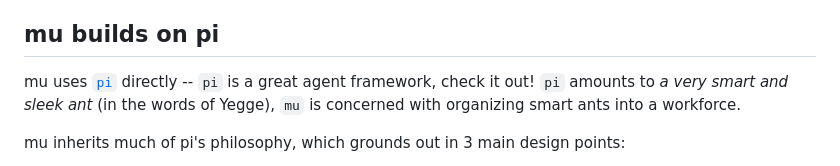
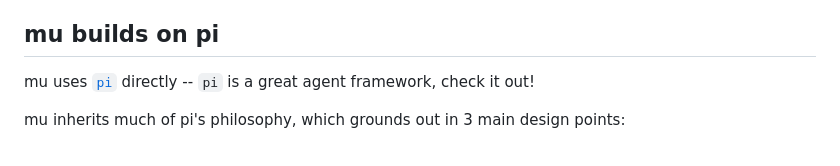
Before and after one commit to femtomc/mu, a Markdown page: README.md, the part around the change. GitHub-like rendering.

Commit message:
Simplify README description of pi framework
Removed a descriptive phrase about 'pi' and streamlined the text.

```diff
--- a/README.md
+++ b/README.md
@@ -85,8 +85,7 @@ Use `mu store paths` to resolve exact locations for the current repo.
 ## mu builds on pi
 
 mu uses [`pi`](https://github.com/badlogic/pi-mono) directly -- `pi` is a great agent framework,
-check it out! `pi` amounts to _a very smart and sleek ant_ (in the words of Yegge), `mu` is concerned with
-organizing smart ants into a workforce.
+check it out!
 
 mu inherits much of pi's philosophy, which grounds out in 3 main design points:
 - customizing mu's behavior is done straightforwardly with SKILLS, AGENTS.md, etc.
```
